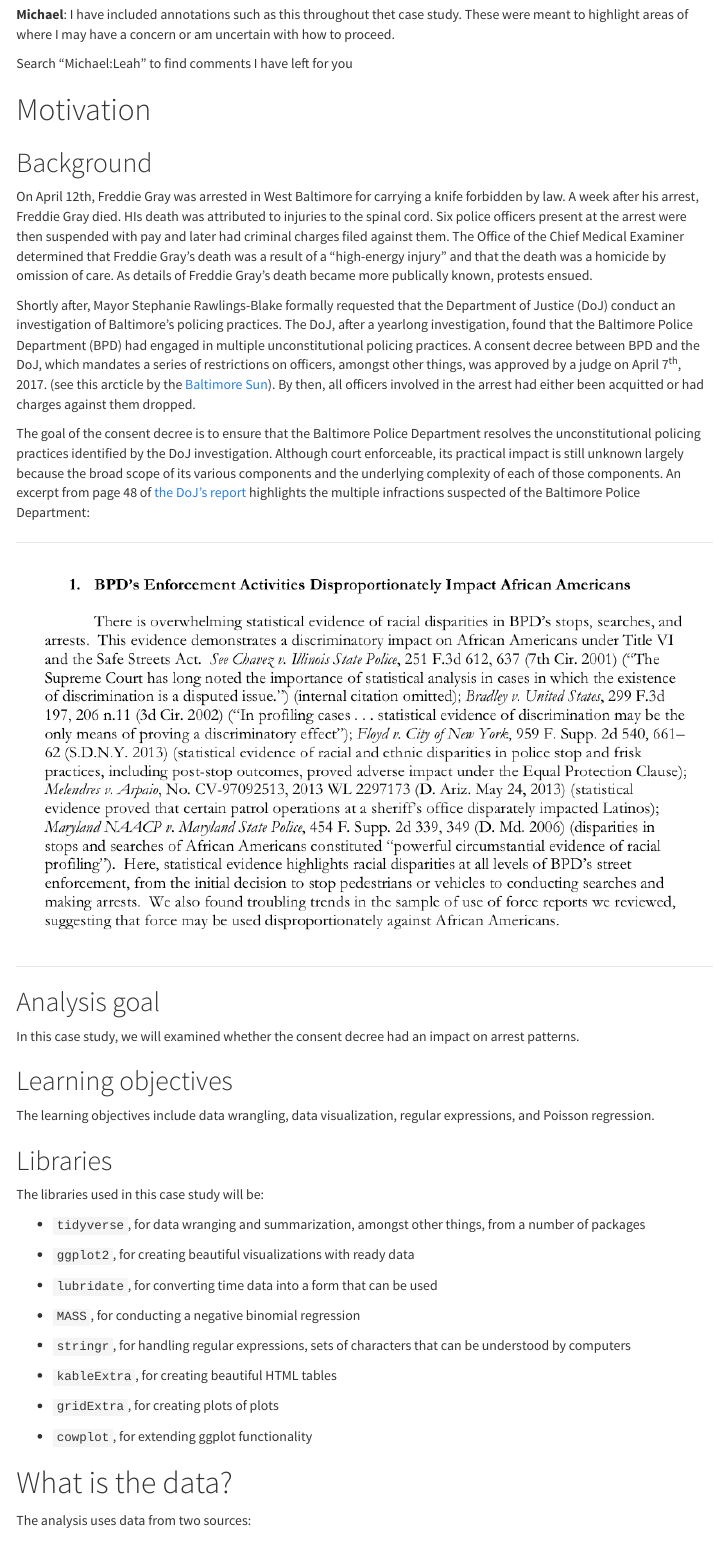
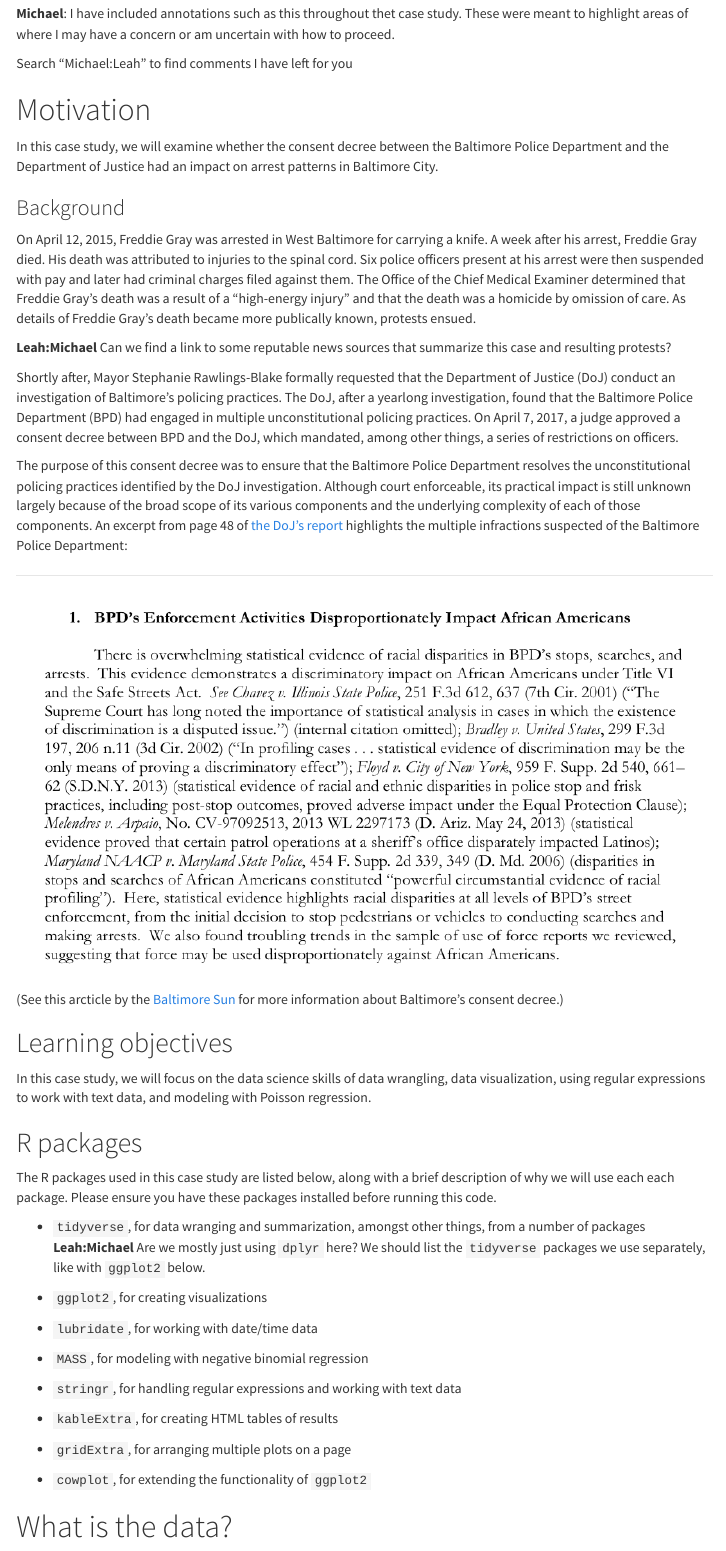
Before and after one commit to opencasestudies/ocs-baltimore-consent-decree, an R Markdown document (ocs-baltimore-consent-decree.rmd): the page in a window 1100 px wide, from 950 px down before the commit and from 860 px down after it, so that both start at the same text. Rendered offline with R 4.5, knitr and Pandoc, with nearby package versions; some code elsewhere in the file could not run offline; menus at the side of the page are left out; long lines of code are wrapped.

Commit message:
Added html to gitignore and edits through "What is the data?"

```diff
--- a/ocs-baltimore-consent-decree.rmd
+++ b/ocs-baltimore-consent-decree.rmd
@@ -35,48 +31,49 @@ Search "Michael:Leah" to find comments I have left for you
 
 # Motivation
 
-## Background
-
-On April 12th, Freddie Gray was arrested in West Baltimore for carrying a knife forbidden by law. A week after his arrest, Freddie Gray died. HIs death was attributed to injuries to the spinal cord. Six police officers present at the arrest were then suspended with pay and later had criminal charges filed against them. The Office of the Chief Medical Examiner determined that Freddie Gray's death was a result of a "high-energy injury" and that the death was a homicide by omission of care. As details of Freddie Gray's death became more publically known, protests ensued.
-
-Shortly after, Mayor Stephanie Rawlings-Blake formally requested that the Department of Justice (DoJ) conduct an investigation of Baltimore's policing practices. The DoJ, after a yearlong investigation, found that the Baltimore Police Department (BPD) had engaged in multiple unconstitutional policing practices. A consent decree between BPD and the DoJ, which mandates a series of restrictions on officers, amongst other things, was approved by a judge on April 7^th^, 2017. (see this arcticle by the [Baltimore Sun](https://www.baltimoresun.com/news/crime/bs-md-ci-consent-decree-explainer-20180403-story.html)). By then, all officers involved in the arrest had either been acquitted or had charges against them dropped.
-
-The goal of the consent decree is to ensure that the Baltimore Police Department resolves the unconstitutional policing practices identified by the DoJ investigation. Although court enforceable, its practical impact is still unknown largely because the broad scope of its various components and the underlying complexity of each of those components. An excerpt from page 48 of [the DoJ's report](https://www.justice.gov/crt/file/883296/download) highlights the multiple infractions suspected of the Baltimore Police Department:
+In this case study, we will examine whether the consent decree between the Baltimore Police Department and the Department of Justice had an impact on arrest patterns in Baltimore City.
+
+### Background
+
+On April 12, 2015, Freddie Gray was arrested in West Baltimore for carrying a knife. A week after his arrest, Freddie Gray died. His death was attributed to injuries to the spinal cord. Six police officers present at his arrest were then suspended with pay and later had criminal charges filed against them. The Office of the Chief Medical Examiner determined that Freddie Gray's death was a result of a "high-energy injury" and that the death was a homicide by omission of care. As details of Freddie Gray's death became more publically known, protests ensued.
+
+**Leah:Michael** Can we find a link to some reputable news sources that summarize this case and resulting protests?
+
+Shortly after, Mayor Stephanie Rawlings-Blake formally requested that the Department of Justice (DoJ) conduct an investigation of Baltimore's policing practices. The DoJ, after a yearlong investigation, found that the Baltimore Police Department (BPD) had engaged in multiple unconstitutional policing practices. On April 7, 2017, a judge approved a consent decree between BPD and the DoJ, which mandated, among other things, a series of restrictions on officers.
+
+The purpose of this consent decree was to ensure that the Baltimore Police Department resolves the unconstitutional policing practices identified by the DoJ investigation. Although court enforceable, its practical impact is still unknown largely because of the broad scope of its various components and the underlying complexity of each of those components. An excerpt from page 48 of [the DoJ's report](https://www.justice.gov/crt/file/883296/download) highlights the multiple infractions suspected of the Baltimore Police Department:
 
 ---
 
 ![](DoJ_Excerpt.png)
-
 ---
 
-## Analysis goal
-
-In this case study, we will examined whether the consent decree had an impact on arrest patterns.
+(See this arcticle by the [Baltimore Sun](https://www.baltimoresun.com/news/crime/bs-md-ci-consent-decree-explainer-20180403-story.html) for more information about Baltimore's consent decree.)
 
 ## Learning objectives
 
-The learning objectives include data wrangling, data visualization, regular expressions, and Poisson regression.
-
-## Libraries
-
-The libraries used in this case study will be:
+In this case study, we will focus on the data science skills of data wrangling, data visualization, using regular expressions to work with text data, and modeling with Poisson regression.
+
+## R packages
+
+The R packages used in this case study are listed below, along with a brief description of why we will use each each package.  Please ensure you have these packages installed before running this code.
 
 + `tidyverse`, for data wranging and summarization, amongst other things, from a number of packages
-
-+ `ggplot2`, for creating beautiful visualizations with ready data
-
-+ `lubridate`, for converting time data into a form that can be used
-
-+ `MASS`, for conducting a negative binomial regression
-
-+ `stringr`, for handling regular expressions, sets of characters that can be understood by computers
-
-+ `kableExtra`, for creating beautiful HTML tables
-
-+ `gridExtra`, for creating plots of plots
-
-+ `cowplot`, for extending ggplot functionality
+**Leah:Michael** Are we mostly just using `dplyr` here?  We should list the `tidyverse` packages we use separately, like with `ggplot2` below.
+
++ `ggplot2`, for creating visualizations
+
++ `lubridate`, for working with date/time data
+
++ `MASS`, for modeling with negative binomial regression
+
++ `stringr`, for handling regular expressions and working with text data
+
++ `kableExtra`, for creating HTML tables of results
+
++ `gridExtra`, for arranging multiple plots on a page
+
++ `cowplot`, for extending the functionality of `ggplot2`
 
 # What is the data?
 
-The analysis uses data from two sources:
```
Also changed, not shown: ocs-baltimore-consent-decree.rmd (21 more changed lines), 1 other file.
